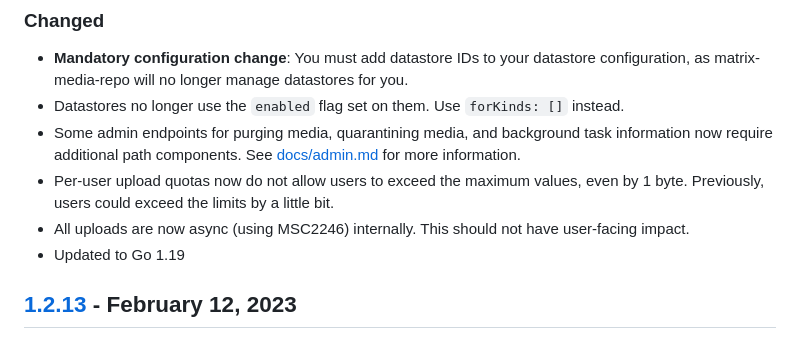
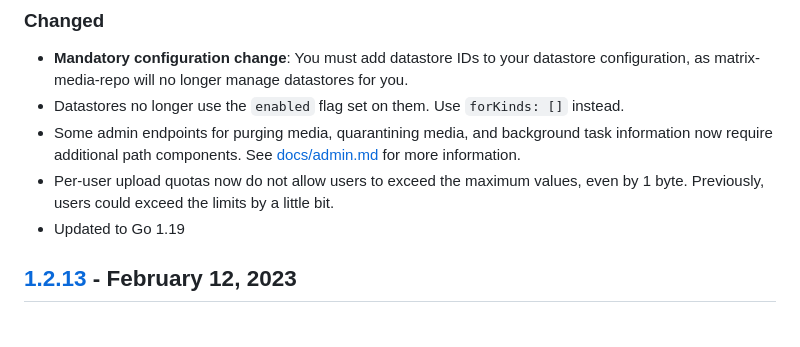
Before and after one commit to t2bot/matrix-media-repo, a Markdown page: CHANGELOG.md, the part around the change. GitHub-like rendering.

Commit message:
Fix facts in changelog

```diff
--- a/CHANGELOG.md
+++ b/CHANGELOG.md
@@ -95,7 +95,6 @@ path/server, for example, then you can simply update the path in the config for
 * Datastores no longer use the `enabled` flag set on them. Use `forKinds: []` instead.
 * Some admin endpoints for purging media, quarantining media, and background task information now require additional path components. See [docs/admin.md](./docs/admin.md) for more information.
 * Per-user upload quotas now do not allow users to exceed the maximum values, even by 1 byte. Previously, users could exceed the limits by a little bit.
-* All uploads are now async (using MSC2246) internally. This should not have user-facing impact.
 * Updated to Go 1.19
 
 ## [1.2.13] - February 12, 2023
```
